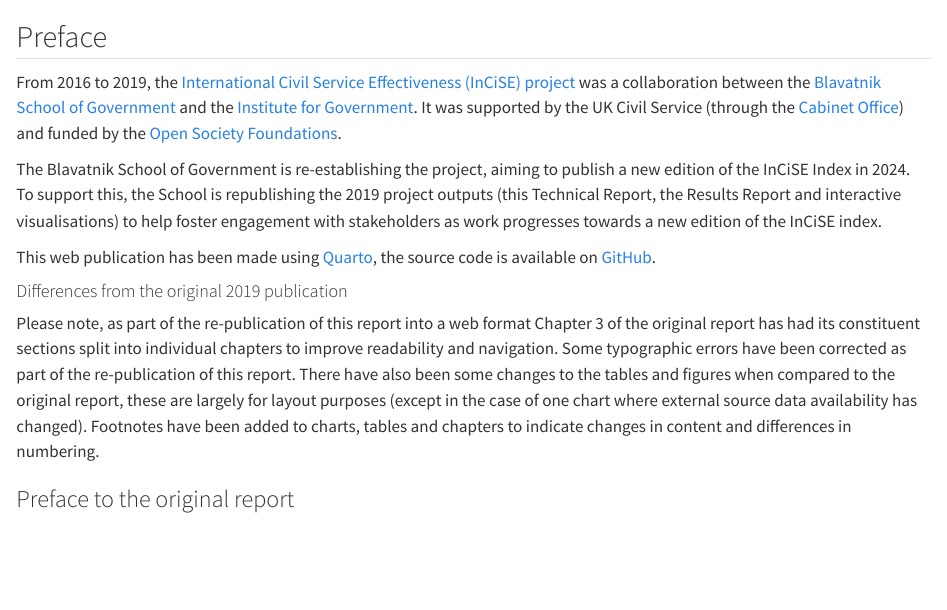
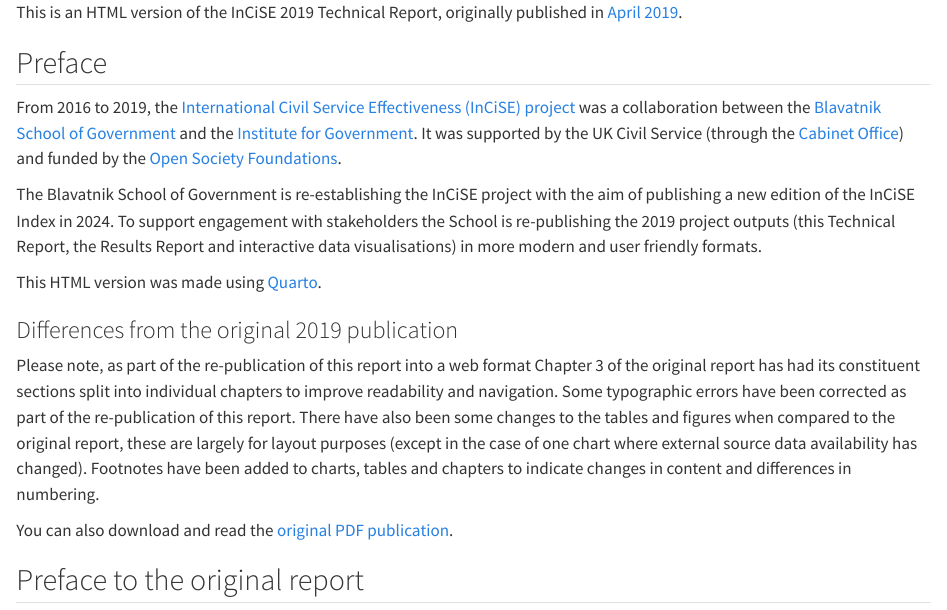
Before and after one commit to incise-project/incise2019-techreport, a Quarto document (index.qmd): the page in a window 1100 px wide, from its top. Rendered offline with R 4.5, knitr and Pandoc in place of Quarto, with nearby package versions.

Commit message:
Update preface/README

```diff
--- a/_quarto.yml
+++ b/_quarto.yml
@@ -34,8 +33,11 @@ book:
     - B_sensitivity_detailed.qmd
   cover-image: incise2019-techreport-cover.png
   favicon: incise2019-techreport-cover.png
+  url: https://incise-project.github.io/incise2019-techreport/
   repo-url: https://github.com/incise-project/incise2019-techreport/
   downloads: pdf
+  keyword: international civil service effectiveness, civil service, government,
+    effectiveness, performance, public management, public governance
 
 execute:
   freeze: auto
--- a/index.qmd
+++ b/index.qmd
@@ -1,3 +1,6 @@
+
+This is an HTML version of the InCiSE 2019 Technical Report, originally
+published in [April 2019](https://www.bsg.ox.ac.uk/news/new-index-ranks-uk-civil-service-top-followed-new-zealand-and-canada).
 
 ## Preface {.unnumbered}
 
@@ -10,16 +13,15 @@ It was supported by the UK Civil Service (through the
 [Cabinet Office](https://www.gov.uk/cabinetoffice)) and funded by the
 [Open Society Foundations](https://www.opensocietyfoundations.org).
 
-The Blavatnik School of Government is re-establishing the project, aiming to
-publish a new edition of the InCiSE Index in 2024. To support this, the School
-is republishing the 2019 project outputs (this Technical Report, the Results
-Report and interactive visualisations) to help foster engagement with
-stakeholders as work progresses towards a new edition of the InCiSE index.
+The Blavatnik School of Government is re-establishing the InCiSE project with
+the aim of publishing a new edition of the InCiSE Index in 2024. To support
+engagement with stakeholders the School is re-publishing the 2019 project
+outputs (this Technical Report, the Results Report and interactive data
+visualisations) in more modern and user friendly formats.
 
-This web publication has been made using [Quarto](https://quarto.org), the
-source code is available on [GitHub](https://github.com/incise-project/incise2019-techreport).
+This HTML version was made using [Quarto](https://quarto.org).
 
-#### Differences from the original 2019 publication
+### Differences from the original 2019 publication
 
 Please note, as part of the re-publication of this report into a web format
 Chapter 3 of the original report has had its constituent sections split into
@@ -31,7 +33,10 @@ one chart where external source data availability has changed). Footnotes have
 been added to charts, tables and chapters to indicate changes in content and
 differences in numbering.
 
-### Preface to the original report
+You can also download and read the
+[original PDF publication](https://incise-project.github.io/incise2019-technical-report/InCiSE-2019--Technical-Report.pdf).
+
+## Preface to the original report
 
 Two reports have been published covering the 2019 edition of the InCiSE Index:
 
```
Also changed, not shown: README.md, _quarto.yml (1 more changed lines).
